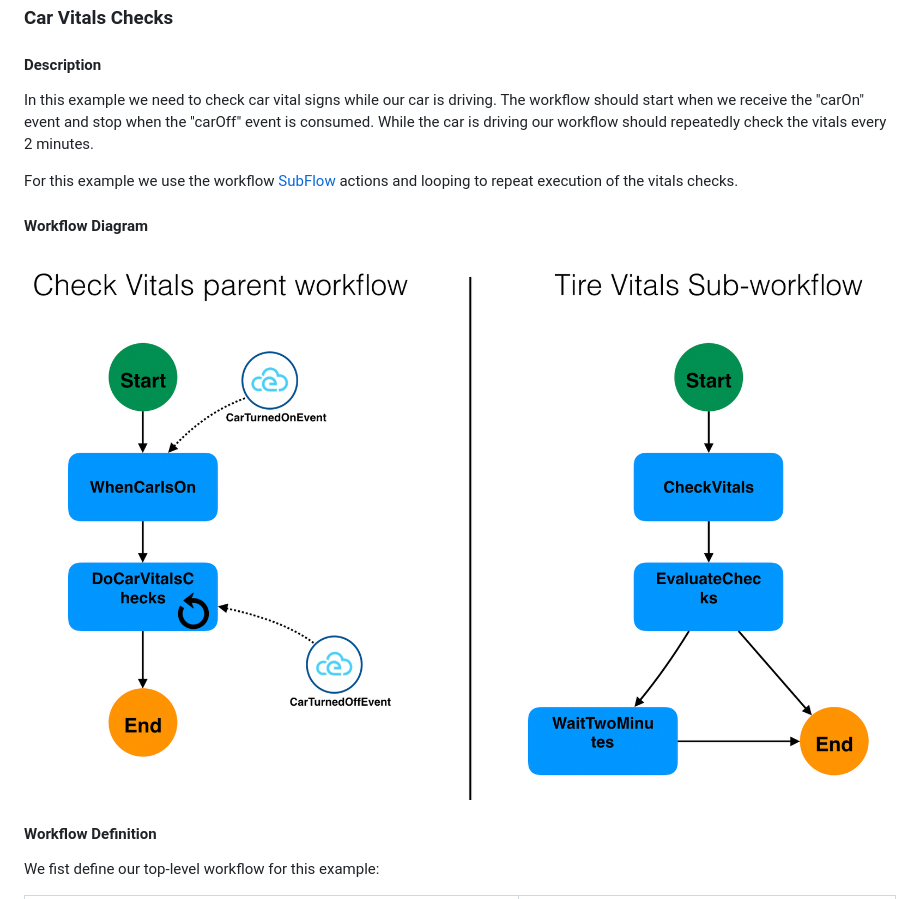
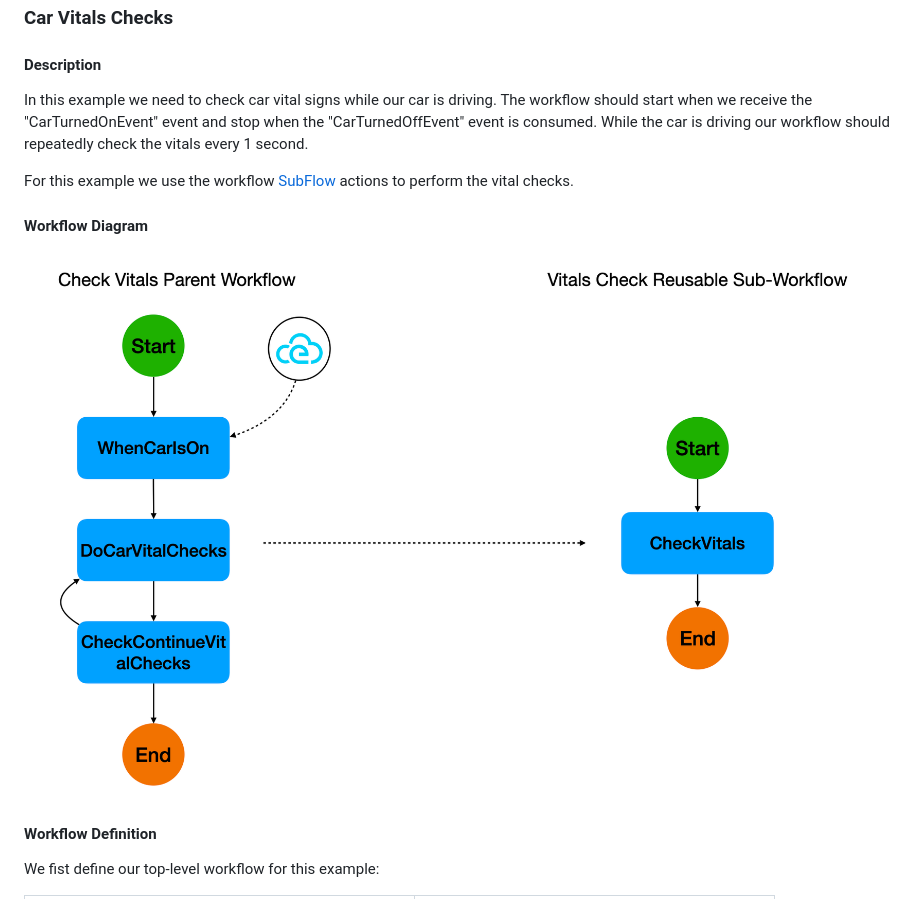
Before and after one commit to serverlessworkflow/specification, a Markdown page: examples/README.md, the part around the change printed below. Drawn GitHub-style; pictures changed too: media/examples/example-checkcarvitals.png.

Commit message:
Fix Car Vitals example
Signed-off-by: Tihomir Surdilovic <tihomir@temporal.io>

```diff
--- a/examples/README.md
+++ b/examples/README.md
@@ -3359,11 +3359,10 @@ functions:
 #### Description
 
 In this example we need to check car vital signs while our car is driving.
-The workflow should start when we receive the "carOn" event and stop when the "carOff" event is consumed.
-While the car is driving our workflow should repeatedly check the vitals every 2 minutes.
-
-For this example we use the workflow [SubFlow](../specification.md#SubFlow-Action) actions and looping to repeat
-execution of the vitals checks.
+The workflow should start when we receive the "CarTurnedOnEvent" event and stop when the "CarTurnedOffEvent" event is consumed.
+While the car is driving our workflow should repeatedly check the vitals every 1 second.
+
+For this example we use the workflow [SubFlow](../specification.md#SubFlow-Action) actions to perform the vital checks.
 
 #### Workflow Diagram
 
```
Also changed, not shown: other parts of examples/README.md (+140 -263 lines).
